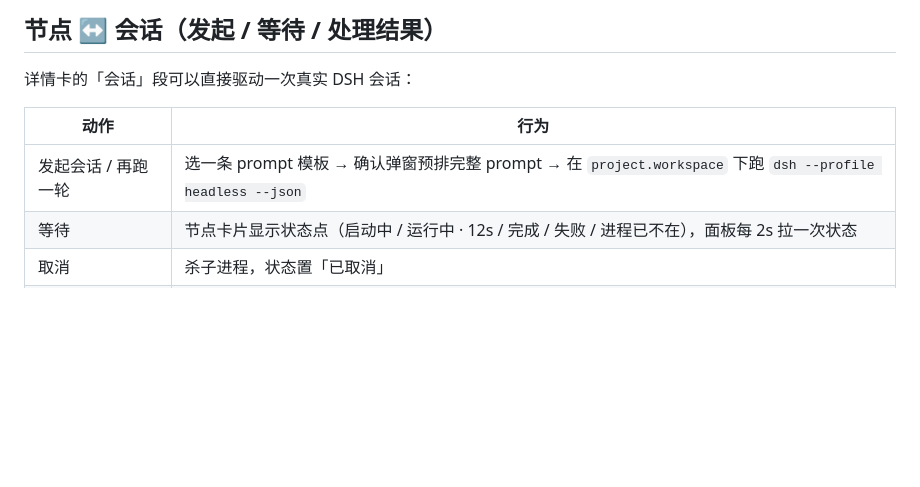
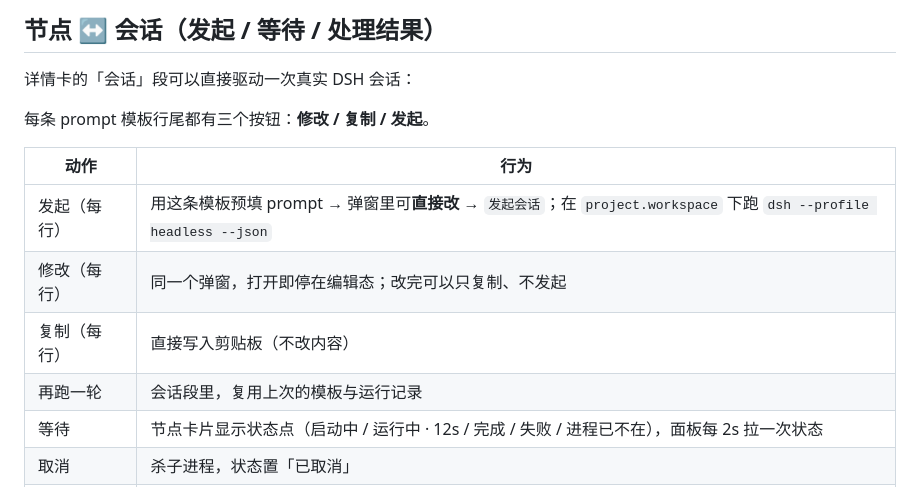
Before and after one commit to Roshenn/dsh-looptree-dashboard, a Markdown page: README.md, the part around the change. Rendered like a GitHub page; blank space fills up the shorter version.

```diff
--- a/README.md
+++ b/README.md
@@ -20,9 +20,14 @@ node validate-rotation.mjs samples/我的项目.rotation.json   # 先改 id/titl
 
 详情卡的「会话」段可以直接驱动一次真实 DSH 会话：
 
+每条 prompt 模板行尾都有三个按钮：**修改 / 复制 / 发起**。
+
 | 动作 | 行为 |
 |---|---|
-| 发起会话 / 再跑一轮 | 选一条 prompt 模板 → 确认弹窗预排完整 prompt → 在 `project.workspace` 下跑 `dsh --profile headless --json` |
+| 发起（每行） | 用这条模板预填 prompt → 弹窗里可**直接改** → `发起会话`；在 `project.workspace` 下跑 `dsh --profile headless --json` |
+| 修改（每行） | 同一个弹窗，打开即停在编辑态；改完可以只复制、不发起 |
+| 复制（每行） | 直接写入剪贴板（不改内容） |
+| 再跑一轮 | 会话段里，复用上次的模板与运行记录 |
 | 等待 | 节点卡片显示状态点（启动中 / 运行中 · 12s / 完成 / 失败 / 进程已不在），面板每 2s 拉一次状态 |
 | 取消 | 杀子进程，状态置「已取消」 |
 | 处理结果 | 结果预览 + 「写进证据」（exec 节点写入 `proof`）+「再跑一轮」 |
```
Also changed, not shown: preview-prompt.png, 1 other file.
